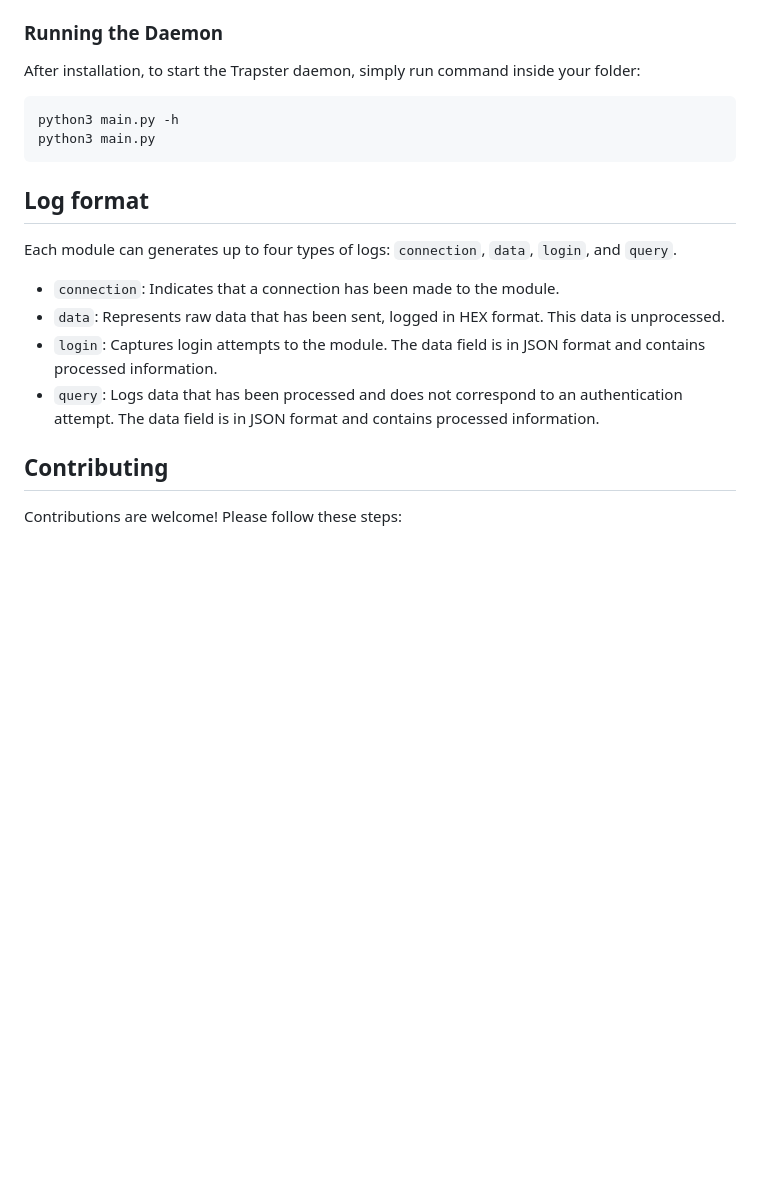
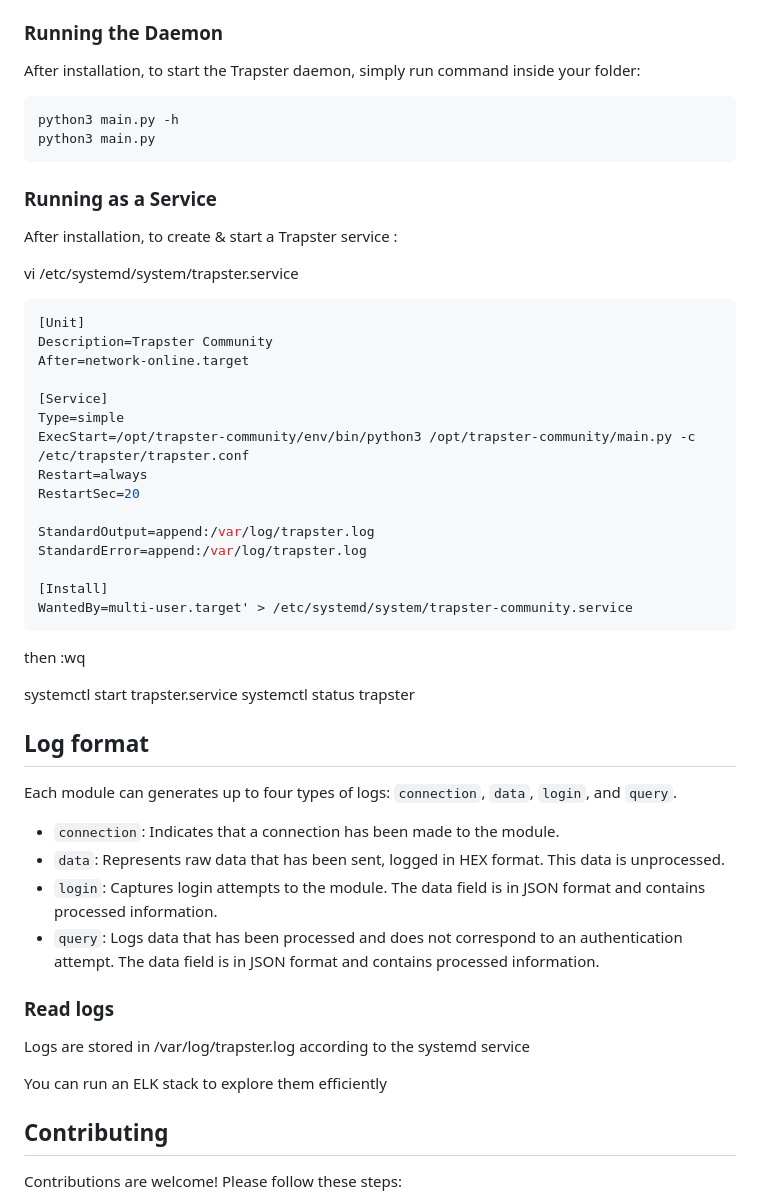
Before and after one commit to 0xBallpoint/trapster-community, a Markdown page: README.md, the part around the change. GitHub-like rendering; blank space fills up the shorter version.

Commit message:
Update README.md - add systemd service
Add systemd service creation + how to read the .log

````diff
--- a/README.md
+++ b/README.md
@@ -54,6 +54,35 @@ python3 main.py -h
 python3 main.py
 ```
 
+### Running as a Service
+
+After installation, to create & start a Trapster service :
+
+vi /etc/systemd/system/trapster.service
+
+```bash
+[Unit]
+Description=Trapster Community
+After=network-online.target
+
+[Service]
+Type=simple
+ExecStart=/opt/trapster-community/env/bin/python3 /opt/trapster-community/main.py -c /etc/trapster/trapster.conf
+Restart=always
+RestartSec=20
+
+StandardOutput=append:/var/log/trapster.log
+StandardError=append:/var/log/trapster.log
+
+[Install]
+WantedBy=multi-user.target' > /etc/systemd/system/trapster-community.service
+```
+
+then :wq
+
+systemctl start trapster.service
+systemctl status trapster
+
 ## Log format
 
 Each module can generates up to four types of logs: `connection`, `data`, `login`, and `query`.
@@ -61,6 +90,12 @@ Each module can generates up to four types of logs: `connection`, `data`, `login
 * `data`: Represents raw data that has been sent, logged in HEX format. This data is unprocessed.
 * `login`: Captures login attempts to the module. The data field is in JSON format and contains processed information.
 * `query`: Logs data that has been processed and does not correspond to an authentication attempt. The data field is in JSON format and contains processed information.
+
+### Read logs
+
+Logs are stored in /var/log/trapster.log according to the systemd service
+
+You can run an ELK stack to explore them efficiently
 
 ## Contributing
 
````
